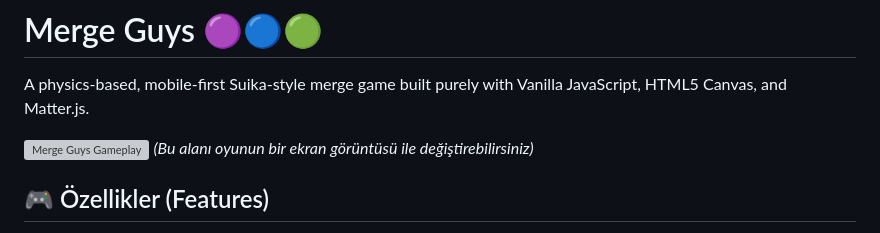
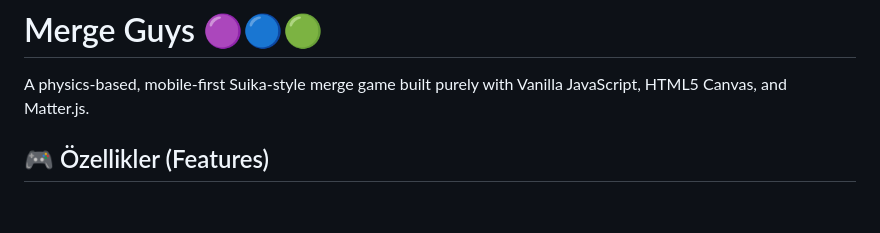
Before and after one commit to ardadmrknn/merge-balls, a Markdown page: README.md, the part around the change. Drawn GitHub-style; blank space fills up the shorter version; grey boxes are pictures that could not be loaded.

```diff
--- a/README.md
+++ b/README.md
@@ -1,8 +1,6 @@
 # Merge Guys 🟣🔵🟢
 
 A physics-based, mobile-first Suika-style merge game built purely with Vanilla JavaScript, HTML5 Canvas, and Matter.js.
-
-![Merge Guys Gameplay](https://via.placeholder.com/800x400.png?text=Merge+Guys+Gameplay) *(Bu alanı oyunun bir ekran görüntüsü ile değiştirebilirsiniz)*
 
 ## 🎮 Özellikler (Features)
 
```
